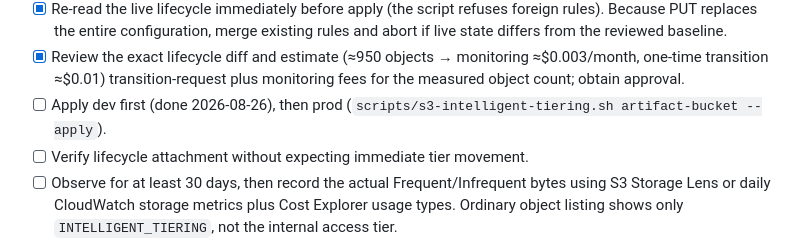
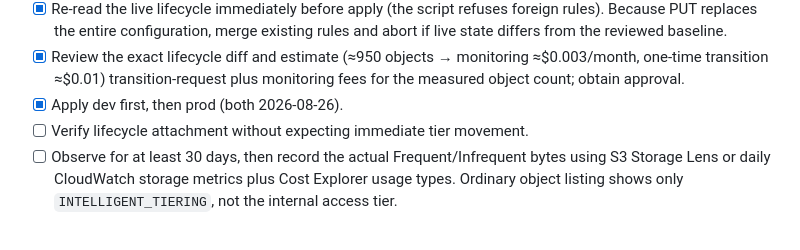
Before and after one commit to yingyeothon/service, a Markdown page: todo-aws-cost-optimization.md, the part around the change. Rendered like a GitHub page.

Commit message:
Tick the prod bucket tiering step
Co-Authored-By: Claude Fable 5 <noreply@anthropic.com>
Claude-Session: https://claude.ai/code/session_01Y9bkobtgnP93F6XpP7ydwP

```diff
--- a/todo-aws-cost-optimization.md
+++ b/todo-aws-cost-optimization.md
@@ -245,7 +245,7 @@ that can fail adoption or introduce unintended deletion/replacement semantics.
       differs from the reviewed baseline.
 - [x] Review the exact lifecycle diff and estimate (≈950 objects → monitoring ≈$0.003/month, one-time transition ≈$0.01) transition-request plus
       monitoring fees for the measured object count; obtain approval.
-- [ ] Apply dev first (done 2026-08-26), then prod (`scripts/s3-intelligent-tiering.sh artifact-bucket --apply`).
+- [x] Apply dev first, then prod (both 2026-08-26).
 - [ ] Verify lifecycle attachment without expecting immediate tier movement.
 - [ ] Observe for at least 30 days, then record the actual Frequent/Infrequent
       bytes using S3 Storage Lens or daily CloudWatch storage metrics plus Cost
```
